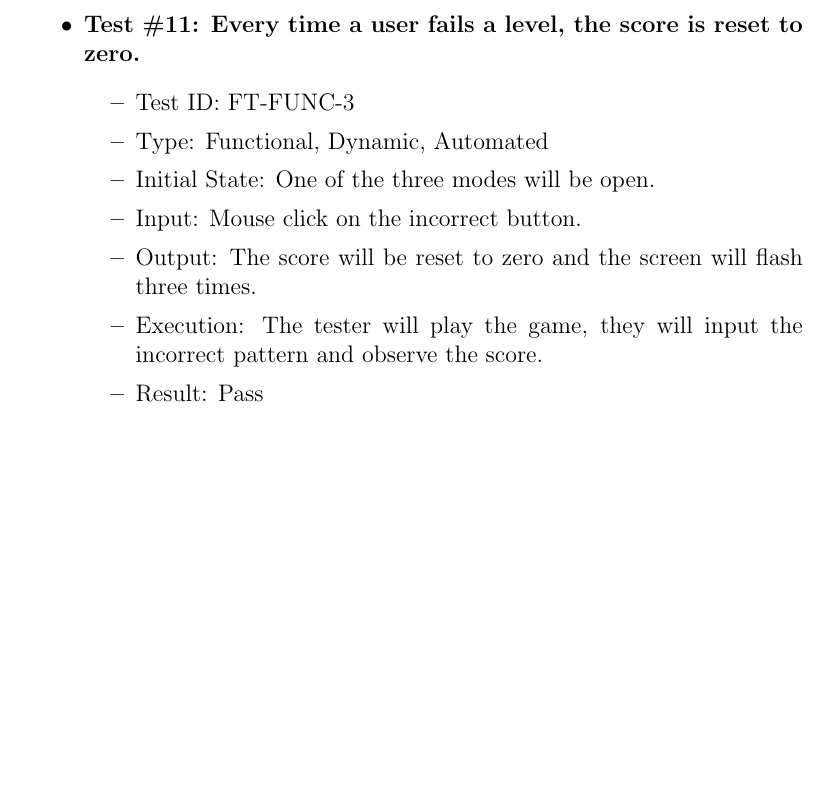
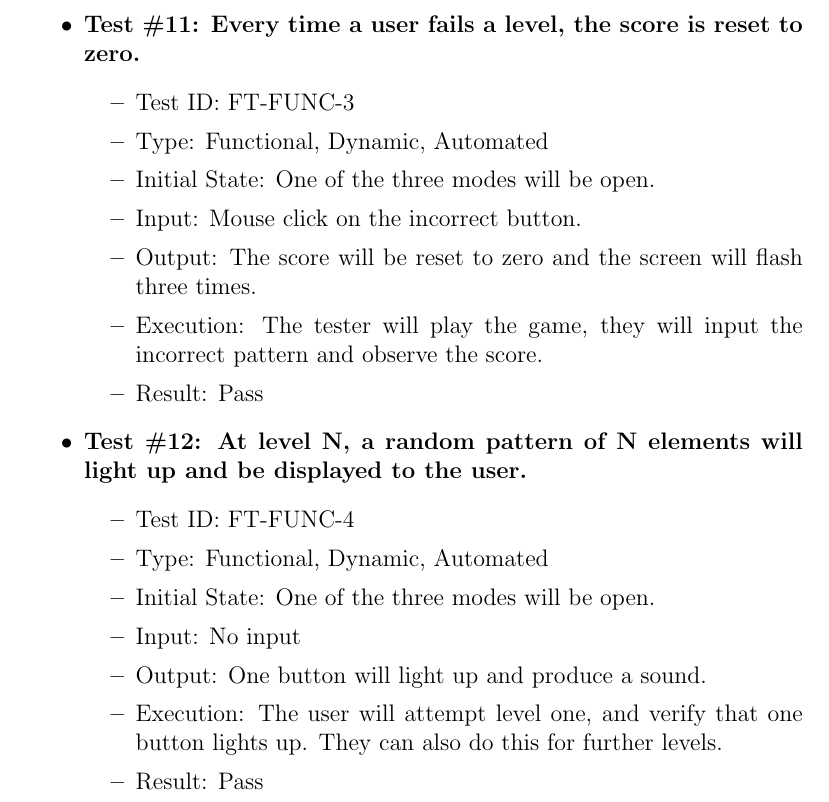
Before and after one commit to JP-Dakran/DNA_Says, a LaTeX document (Doc/TestReport/TestReport.tex): part of page 7 of 14, cut so that both start at the same text, the shorter picture padded with empty space. Compiled offline with pdfLaTeX.

Commit message:
Added test 12 - functional - functionality

```diff
--- a/Doc/TestReport/TestReport.tex
+++ b/Doc/TestReport/TestReport.tex
@@ -196,6 +196,17 @@
 \item Result: Pass
 \end{itemize}
 
+\item \textbf{Test \#12: At level N, a random pattern of N elements will light up and be displayed to the user. }
+\begin{itemize}
+\item Test ID: FT-FUNC-4
+\item Type: Functional, Dynamic, Automated
+\item Initial State: One of the three modes will be open.
+\item Input: No input
+\item Output: One button will light up and produce a sound.
+\item Execution: The user will attempt level one, and verify that one button lights up. They can also do this for further levels.
+\item Result: Pass
+\end{itemize}
+
 \end{itemize}
 
 \subsection{Parallelism}
```
